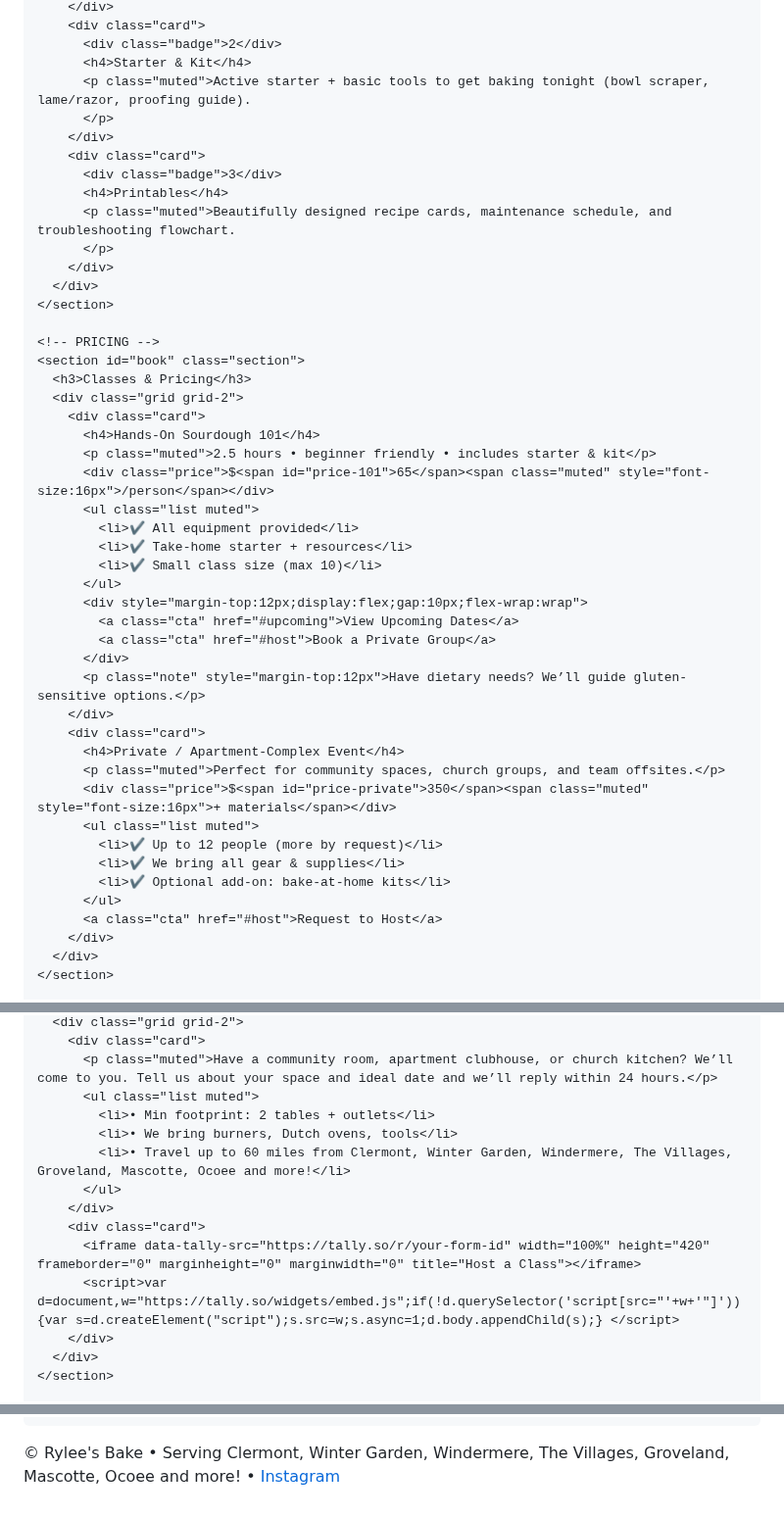
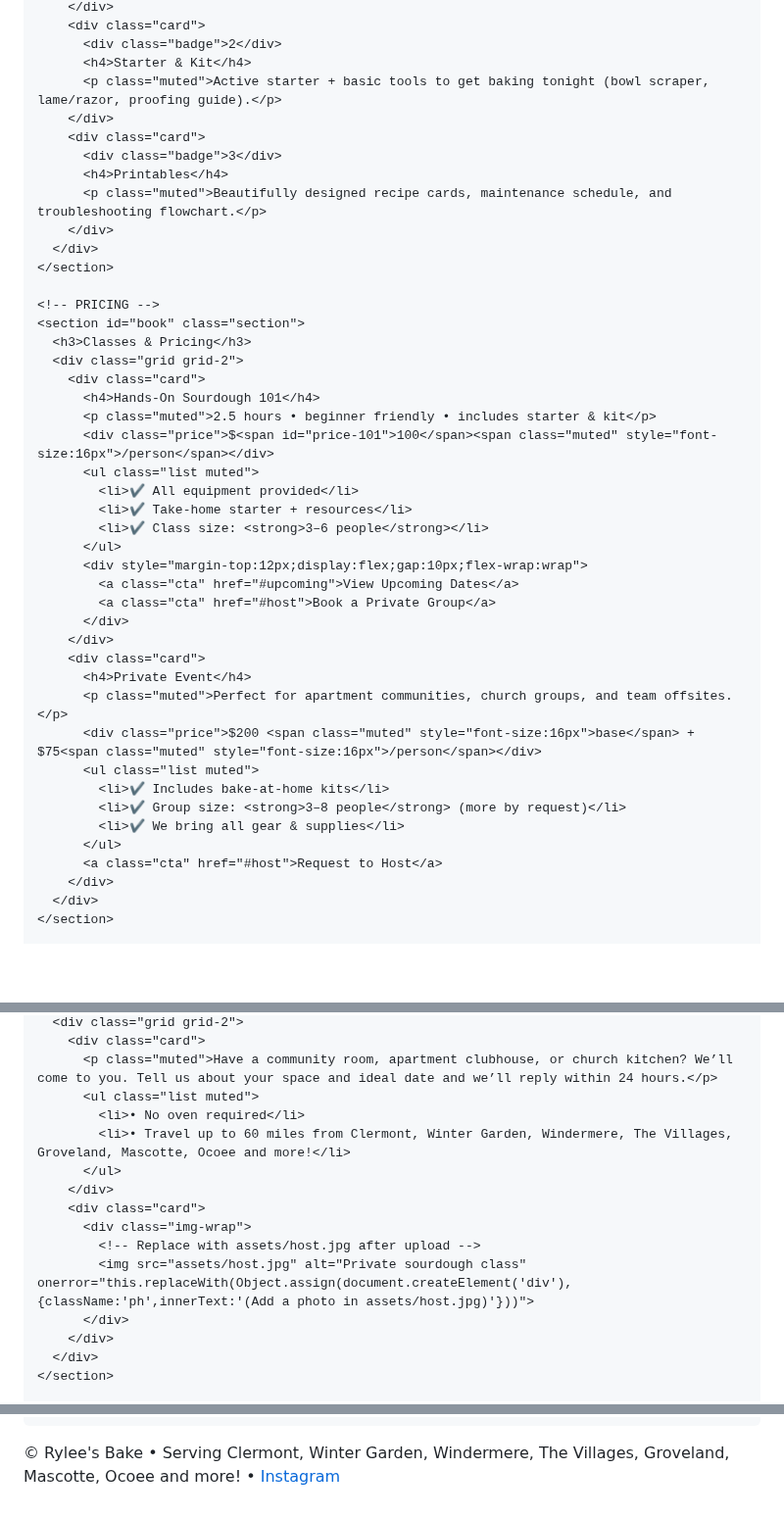
Before and after one commit to ryleesbake-ui/Ryleesbake, a Markdown page: README.md, 3 parts joined by grey strips. Shown at 98% size. Rendered like a GitHub page; blank space fills up the shorter version.

```diff
--- a/README.md
+++ b/README.md
@@ -84,14 +90,12 @@
         <div class="card">
           <div class="badge">2</div>
           <h4>Starter & Kit</h4>
-          <p class="muted">Active starter + basic tools to get baking tonight (bowl scraper, lame/razor, proofing guide).
-          </p>
+          <p class="muted">Active starter + basic tools to get baking tonight (bowl scraper, lame/razor, proofing guide).</p>
         </div>
         <div class="card">
           <div class="badge">3</div>
           <h4>Printables</h4>
-          <p class="muted">Beautifully designed recipe cards, maintenance schedule, and troubleshooting flowchart.
-          </p>
+          <p class="muted">Beautifully designed recipe cards, maintenance schedule, and troubleshooting flowchart.</p>
         </div>
       </div>
     </section>
@@ -103,26 +107,25 @@
         <div class="card">
           <h4>Hands-On Sourdough 101</h4>
           <p class="muted">2.5 hours • beginner friendly • includes starter & kit</p>
-          <div class="price">$<span id="price-101">65</span><span class="muted" style="font-size:16px">/person</span></div>
+          <div class="price">$<span id="price-101">100</span><span class="muted" style="font-size:16px">/person</span></div>
           <ul class="list muted">
             <li>✔️ All equipment provided</li>
             <li>✔️ Take-home starter + resources</li>
-            <li>✔️ Small class size (max 10)</li>
+            <li>✔️ Class size: <strong>3–6 people</strong></li>
           </ul>
           <div style="margin-top:12px;display:flex;gap:10px;flex-wrap:wrap">
             <a class="cta" href="#upcoming">View Upcoming Dates</a>
             <a class="cta" href="#host">Book a Private Group</a>
           </div>
-          <p class="note" style="margin-top:12px">Have dietary needs? We’ll guide gluten-sensitive options.</p>
         </div>
         <div class="card">
-          <h4>Private / Apartment-Complex Event</h4>
-          <p class="muted">Perfect for community spaces, church groups, and team offsites.</p>
-          <div class="price">$<span id="price-private">350</span><span class="muted" style="font-size:16px">+ materials</span></div>
+          <h4>Private Event</h4>
+          <p class="muted">Perfect for apartment communities, church groups, and team offsites.</p>
+          <div class="price">$200 <span class="muted" style="font-size:16px">base</span> + $75<span class="muted" style="font-size:16px">/person</span></div>
           <ul class="list muted">
-            <li>✔️ Up to 12 people (more by request)</li>
+            <li>✔️ Includes bake-at-home kits</li>
+            <li>✔️ Group size: <strong>3–8 people</strong> (more by request)</li>
             <li>✔️ We bring all gear & supplies</li>
-            <li>✔️ Optional add-on: bake-at-home kits</li>
           </ul>
           <a class="cta" href="#host">Request to Host</a>
         </div>
@@ -150,14 +151,15 @@
         <div class="card">
           <p class="muted">Have a community room, apartment clubhouse, or church kitchen? We’ll come to you. Tell us about your space and ideal date and we’ll reply within 24 hours.</p>
           <ul class="list muted">
-            <li>• Min footprint: 2 tables + outlets</li>
-            <li>• We bring burners, Dutch ovens, tools</li>
+            <li>• No oven required</li>
             <li>• Travel up to 60 miles from Clermont, Winter Garden, Windermere, The Villages, Groveland, Mascotte, Ocoee and more!</li>
           </ul>
         </div>
         <div class="card">
-          <iframe data-tally-src="https://tally.so/r/your-form-id" width="100%" height="420" frameborder="0" marginheight="0" marginwidth="0" title="Host a Class"></iframe>
-          <script>var d=document,w="https://tally.so/widgets/embed.js";if(!d.querySelector('script[src="'+w+'"]')){var s=d.createElement("script");s.src=w;s.async=1;d.body.appendChild(s);} </script>
+          <div class="img-wrap">
+            <!-- Replace with assets/host.jpg after upload -->
+            <img src="assets/host.jpg" alt="Private sourdough class" onerror="this.replaceWith(Object.assign(document.createElement('div'),{className:'ph',innerText:'(Add a photo in assets/host.jpg)'}))">
+          </div>
         </div>
       </div>
     </section>
@@ -180,26 +182,27 @@
   </footer>
 
   <script>
-    const events = [
-      {date:"Oct 12, 2025", time:"2:00–4:30 PM", where:"Groveland Community Center", type:"Sourdough 101", price:"$65", url:"#"},
-      {date:"Oct 26, 2025", time:"6:00–8:30 PM", where:"Local Roastery Kitchen", type:"Sourdough 101", price:"$65", url:"#"},
-      {date:"Nov 9, 2025", time:"2:00–4:30 PM", where:"Church Hall", type:"Holiday Loaves", price:"$75", url:"#"}
-    ];
+    // Upcoming events: show TBA only (edit later when you have real dates)
+    const events = [];
     const wrap = document.getElementById('events');
-    wrap.innerHTML = events.map(e => `
-      <div class="card">
-        <div style="display:flex;align-items:center;justify-content:space-between;gap:10px;flex-wrap:wrap">
-          <div>
-            <strong>${e.type}</strong>
-            <div class="muted">${e.date} • ${e.time}</div>
-            <div class="muted">${e.where}</div>
+    if(events.length === 0){
+      wrap.innerHTML = `<div class="card"><strong>To Be Announced</strong><div class="muted">Join the email list or check back soon.</div></div>`;
+    } else {
+      wrap.innerHTML = events.map(e => `
+        <div class="card">
+          <div style=\"display:flex;align-items:center;justify-content:space-between;gap:10px;flex-wrap:wrap\">
+            <div>
+              <strong>${e.type}</strong>
+              <div class=\"muted\">${e.date} • ${e.time}</div>
+              <div class=\"muted\">${e.where}</div>
+            </div>
+            <div style=\"text-align:right\">
+              <div class=\"price\" style=\"font-size:28px\">${e.price}</div>
+              <a class=\"cta\" href=\"${e.url}\">Reserve</a>
+            </div>
           </div>
-          <div style="text-align:right">
-            <div class="price" style="font-size:28px">${e.price}</div>
-            <a class="cta" href="${e.url}">Reserve</a>
-          </div>
-        </div>
-      </div>`).join('');
+        </div>`).join('');
+    }
 
     document.getElementById('year').textContent = new Date().getFullYear();
   </script>
```
Also changed, not shown: other parts of README.md (+16 -12 lines).
